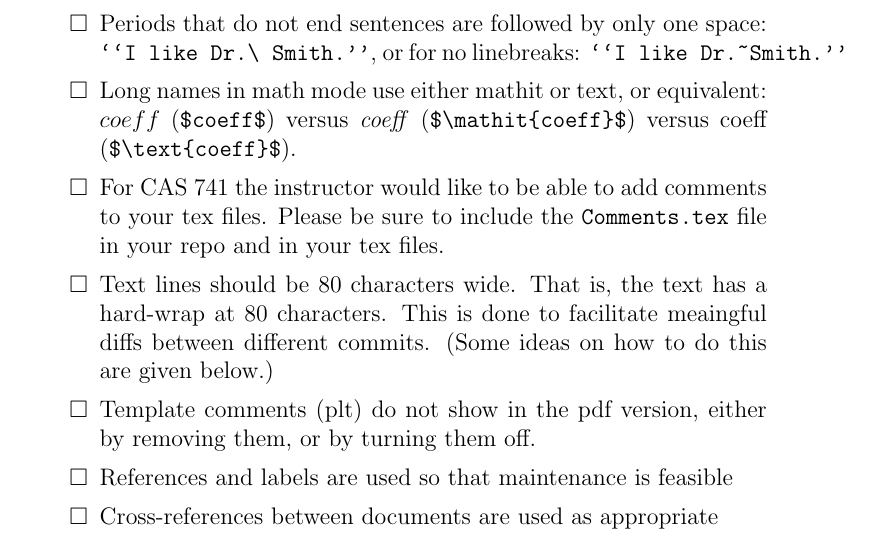
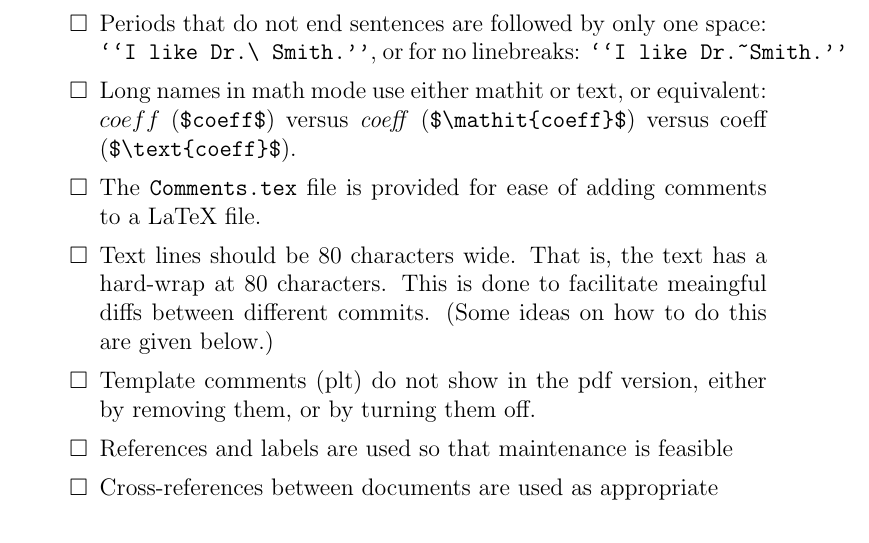
Before and after one commit to KhushiiSaini/capstone_2025-26, a LaTeX document (docs/Writing-Checklist.tex): part of page 1 of 4, cut so that both start at the same text. Compiled offline with pdfLaTeX.

Commit message:
Updated writing checklist on the topic of the comments file

```diff
--- a/docs/Writing-Checklist.tex
+++ b/docs/Writing-Checklist.tex
@@ -47,9 +47,8 @@
   \item Long names in math mode use either mathit or text, or equivalent: $coeff$
     (\verb|$coeff$|) versus $\mathit{coeff}$ (\verb|$\mathit{coeff}$|) versus
     $\text{coeff}$ (\verb|$\text{coeff}$|).
-  \item For CAS 741 the instructor would like to be able to add comments to your
-    tex files.  Please be sure to include the \texttt{Comments.tex} file in your repo and
-    in your tex files.
+  \item The \texttt{Comments.tex} file is provided for ease of adding comments
+  to a LaTeX file.
   \item Text lines should be 80 characters wide.  That is, the text has a hard-wrap at
     80 characters.  This is done to facilitate meaingful diffs between different
     commits.  (Some ideas on how to do this are given below.)
```
